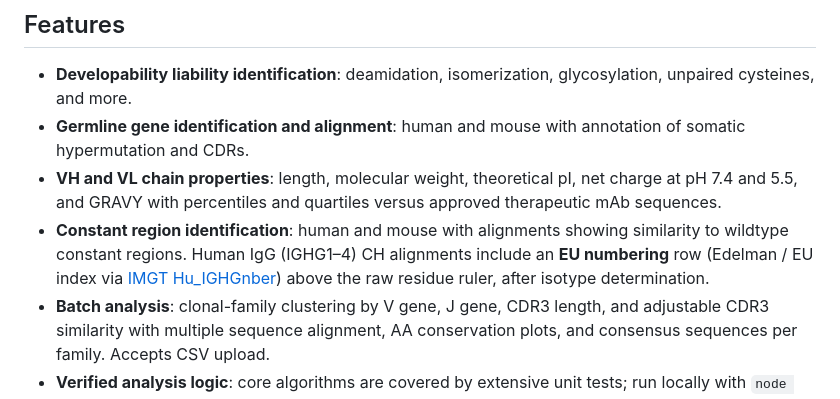
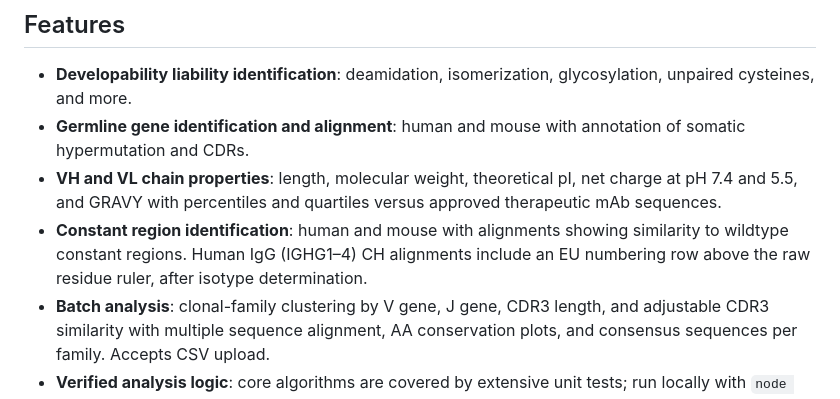
Before and after one commit to dcroote/lambs, a Markdown page: README.md, the part around the change. GitHub-like rendering.

Commit message:
Simplify README EU numbering mention
Drop the IMGT link, bolding, and Edelman/EU definition from the
constant-region feature bullet.

Co-authored-by: Derek Croote <dcroote@users.noreply.github.com>

```diff
--- a/README.md
+++ b/README.md
@@ -13,7 +13,7 @@ Code is open source, permissively licensed under Apache 2.0, and available at [h
 - **Developability liability identification**: deamidation, isomerization, glycosylation, unpaired cysteines, and more.
 - **Germline gene identification and alignment**: human and mouse with annotation of somatic hypermutation and CDRs.
 - **VH and VL chain properties**: length, molecular weight, theoretical pI, net charge at pH 7.4 and 5.5, and GRAVY with percentiles and quartiles versus approved therapeutic mAb sequences.
-- **Constant region identification**: human and mouse with alignments showing similarity to wildtype constant regions. Human IgG (IGHG1–4) CH alignments include an **EU numbering** row (Edelman / EU index via [IMGT Hu_IGHGnber](https://imgt.org/IMGTScientificChart/Numbering/Hu_IGHGnber.html)) above the raw residue ruler, after isotype determination.
+- **Constant region identification**: human and mouse with alignments showing similarity to wildtype constant regions. Human IgG (IGHG1–4) CH alignments include an EU numbering row above the raw residue ruler, after isotype determination.
 - **Batch analysis**: clonal-family clustering by V gene, J gene, CDR3 length, and adjustable CDR3 similarity with multiple sequence alignment, AA conservation plots, and consensus sequences per family. Accepts CSV upload.
 - **Verified analysis logic**: core algorithms are covered by extensive unit tests; run locally with `node test.js`.
 - **Privacy**: everything runs locally in the browser. No tracking and no data is sent anywhere.
```
